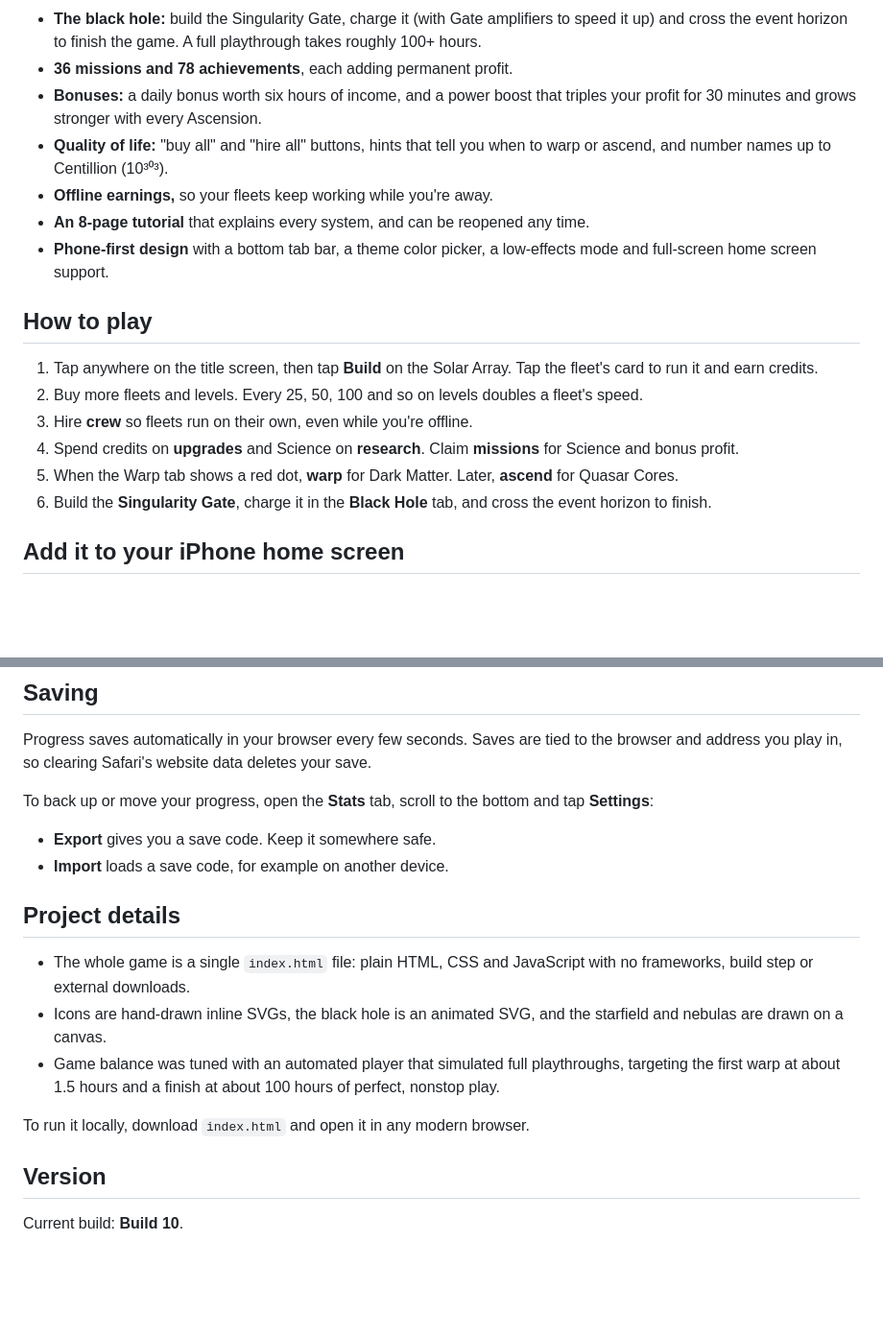
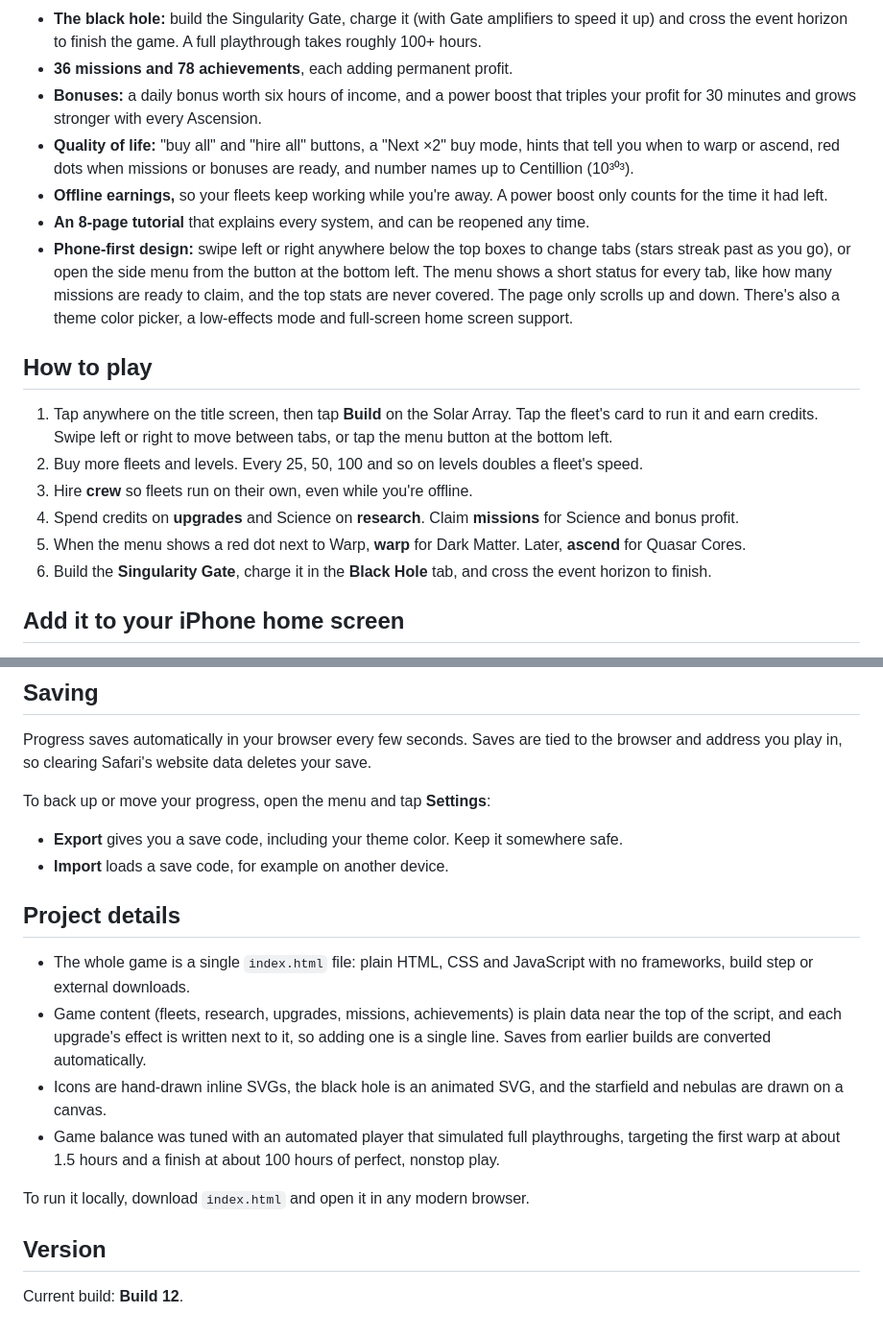
Before and after one commit to king-tulip999/Space-Capitalism, a Markdown page: README.md, 2 parts joined by grey strips. Shown at 96% size. Rendered like a GitHub page; blank space fills up the shorter version.

```diff
--- a/README.md
+++ b/README.md
@@ -15,18 +15,18 @@ It's inspired by *AdVenture Capitalist* and *AdVenture Communist*, merged into o
 - **The black hole:** build the Singularity Gate, charge it (with Gate amplifiers to speed it up) and cross the event horizon to finish the game. A full playthrough takes roughly 100+ hours.
 - **36 missions and 78 achievements**, each adding permanent profit.
 - **Bonuses:** a daily bonus worth six hours of income, and a power boost that triples your profit for 30 minutes and grows stronger with every Ascension.
-- **Quality of life:** "buy all" and "hire all" buttons, hints that tell you when to warp or ascend, and number names up to Centillion (10³⁰³).
-- **Offline earnings,** so your fleets keep working while you're away.
+- **Quality of life:** "buy all" and "hire all" buttons, a "Next ×2" buy mode, hints that tell you when to warp or ascend, red dots when missions or bonuses are ready, and number names up to Centillion (10³⁰³).
+- **Offline earnings,** so your fleets keep working while you're away. A power boost only counts for the time it had left.
 - **An 8-page tutorial** that explains every system, and can be reopened any time.
-- **Phone-first design** with a bottom tab bar, a theme color picker, a low-effects mode and full-screen home screen support.
+- **Phone-first design:** swipe left or right anywhere below the top boxes to change tabs (stars streak past as you go), or open the side menu from the button at the bottom left. The menu shows a short status for every tab, like how many missions are ready to claim, and the top stats are never covered. The page only scrolls up and down. There's also a theme color picker, a low-effects mode and full-screen home screen support.
 
 ## How to play
 
-1. Tap anywhere on the title screen, then tap **Build** on the Solar Array. Tap the fleet's card to run it and earn credits.
+1. Tap anywhere on the title screen, then tap **Build** on the Solar Array. Tap the fleet's card to run it and earn credits. Swipe left or right to move between tabs, or tap the menu button at the bottom left.
 2. Buy more fleets and levels. Every 25, 50, 100 and so on levels doubles a fleet's speed.
 3. Hire **crew** so fleets run on their own, even while you're offline.
 4. Spend credits on **upgrades** and Science on **research**. Claim **missions** for Science and bonus profit.
-5. When the Warp tab shows a red dot, **warp** for Dark Matter. Later, **ascend** for Quasar Cores.
+5. When the menu shows a red dot next to Warp, **warp** for Dark Matter. Later, **ascend** for Quasar Cores.
 6. Build the **Singularity Gate**, charge it in the **Black Hole** tab, and cross the event horizon to finish.
 
 ## Add it to your iPhone home screen
@@ -39,14 +39,15 @@ It's inspired by *AdVenture Capitalist* and *AdVenture Communist*, merged into o
 
 Progress saves automatically in your browser every few seconds. Saves are tied to the browser and address you play in, so clearing Safari's website data deletes your save.
 
-To back up or move your progress, open the **Stats** tab, scroll to the bottom and tap **Settings**:
+To back up or move your progress, open the menu and tap **Settings**:
 
-- **Export** gives you a save code. Keep it somewhere safe.
+- **Export** gives you a save code, including your theme color. Keep it somewhere safe.
 - **Import** loads a save code, for example on another device.
 
 ## Project details
 
 - The whole game is a single `index.html` file: plain HTML, CSS and JavaScript with no frameworks, build step or external downloads.
+- Game content (fleets, research, upgrades, missions, achievements) is plain data near the top of the script, and each upgrade's effect is written next to it, so adding one is a single line. Saves from earlier builds are converted automatically.
 - Icons are hand-drawn inline SVGs, the black hole is an animated SVG, and the starfield and nebulas are drawn on a canvas.
 - Game balance was tuned with an automated player that simulated full playthroughs, targeting the first warp at about 1.5 hours and a finish at about 100 hours of perfect, nonstop play.
 
@@ -54,4 +55,4 @@ To run it locally, download `index.html` and open it in any modern browser.
 
 ## Version
 
-Current build: **Build 10**.
+Current build: **Build 12**.
```
